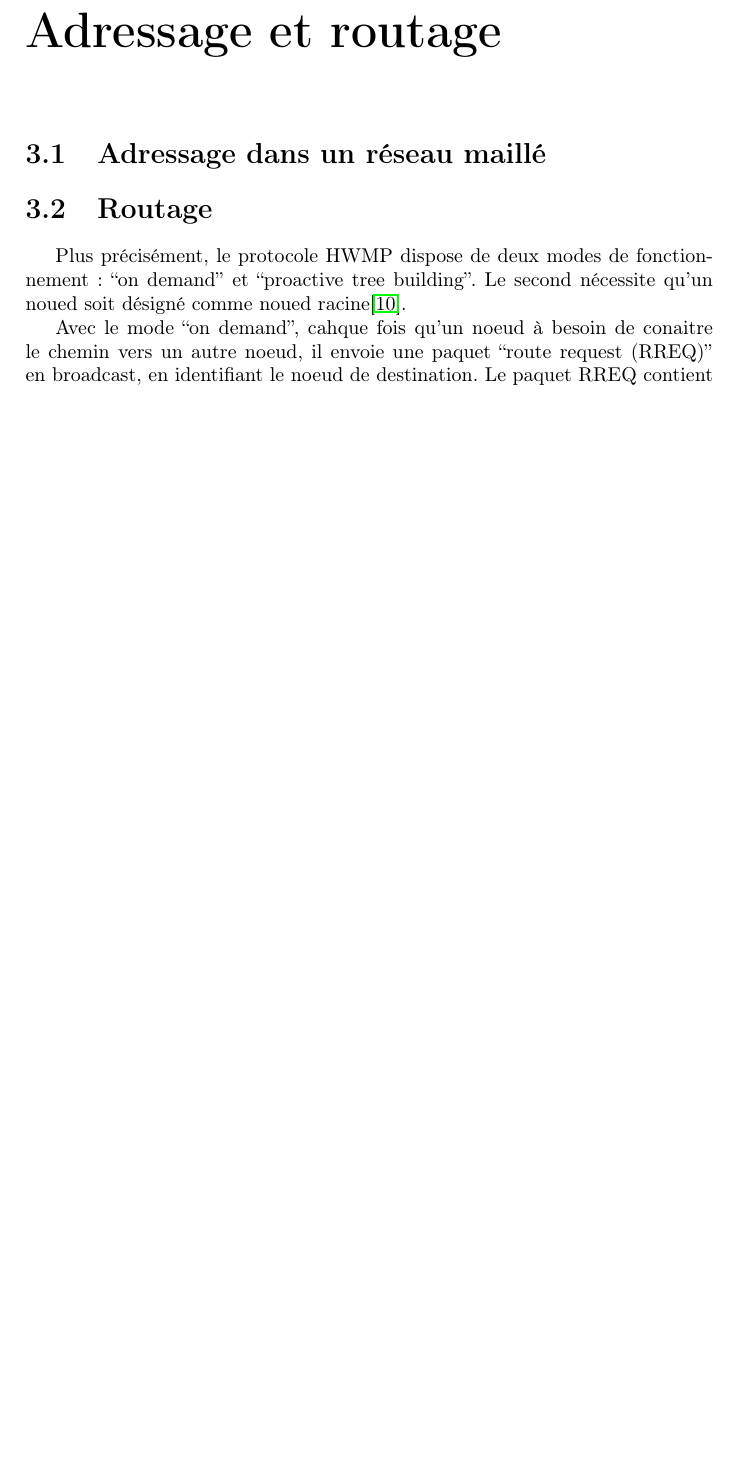
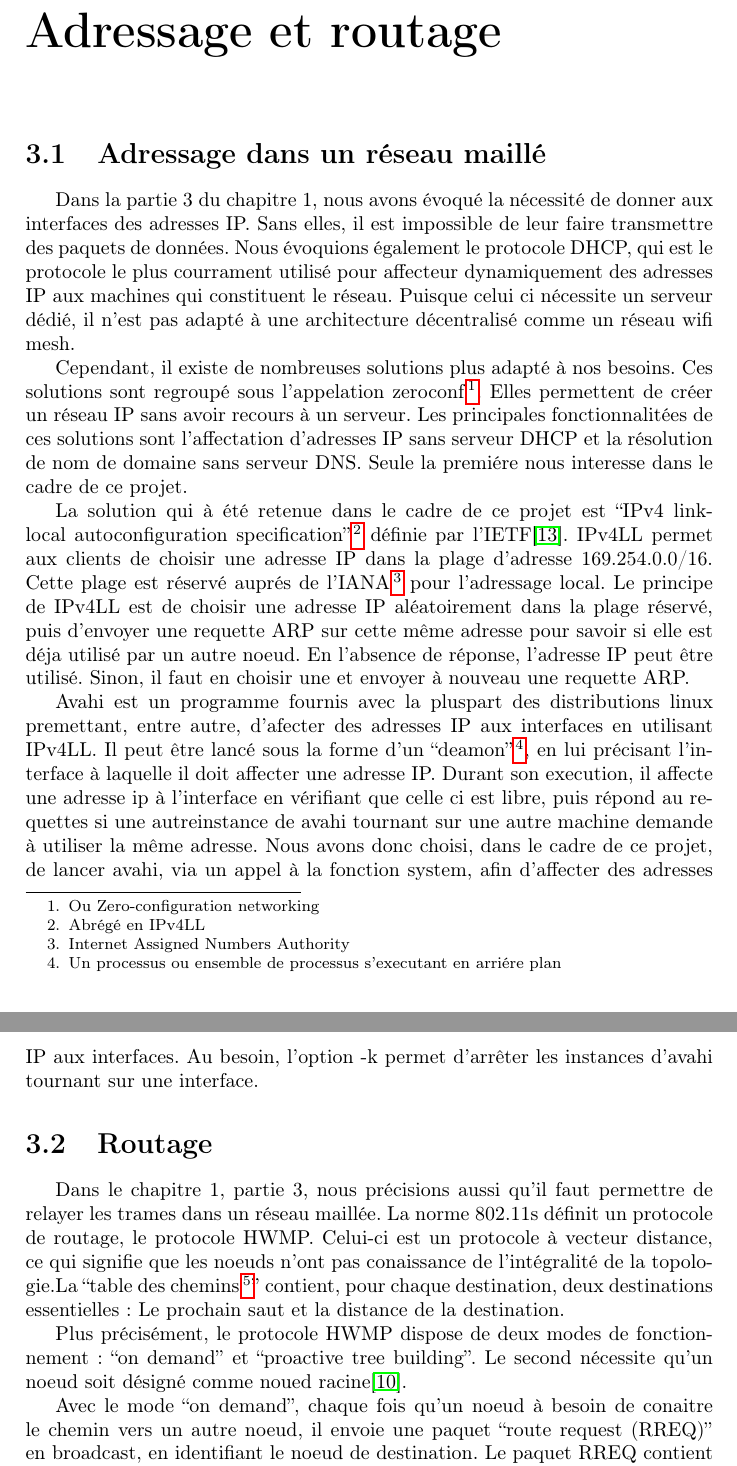
Before and after one commit to TBugnot/Rapport_wifi_api, a LaTeX document (Rapport.tex, which reads partie3.tex): part of page 12 of 14 before the commit and two parts of pages 12 and 13 of 16 after it, the two joined at a grey line, cut so that both start at the same text, the shorter picture padded with empty space. Compiled offline with pdfLaTeX.

Commit message:
partie 3

```diff
--- a/partie3.tex
+++ b/partie3.tex
@@ -1,11 +1,43 @@
 \chapter{Adressage et routage}
 \section{Adressage dans un réseau maillé}
+
+Dans la partie 3 du chapitre 1, nous avons évoqué la nécessité de donner aux interfaces des adresses IP. Sans elles, il est
+impossible de leur faire transmettre des paquets de données. Nous évoquions également le protocole DHCP, qui est le protocole le plus
+courrament utilisé pour affecteur dynamiquement des adresses IP aux machines qui constituent le réseau. Puisque celui ci nécessite un
+serveur dédié, il n'est pas adapté à une architecture décentralisé comme un réseau wifi mesh.
+
+Cependant, il existe de nombreuses solutions plus adapté à nos besoins. Ces solutions sont regroupé sous l'appelation zeroconf
+\footnote{Ou Zero-configuration networking}. Elles permettent de créer un réseau IP sans avoir recours à un serveur.
+Les principales fonctionnalitées de ces solutions sont l'affectation d'adresses IP sans serveur DHCP et la résolution de nom de
+domaine sans serveur DNS. Seule la premiére nous interesse dans le cadre de ce projet.
+
+La solution qui à été retenue dans le cadre de ce projet est ``IPv4 link-local autoconfiguration specification''\footnote{Abrégé en
+IPv4LL} définie par l'IETF\cite{ipv4ll}. IPv4LL permet aux clients de choisir une adresse IP dans la plage d'adresse 169.254.0.0/16.
+Cette plage est réservé auprés de l'IANA\footnote{Internet Assigned Numbers Authority} pour l'adressage local. Le principe de IPv4LL
+est de choisir une adresse IP aléatoirement dans la plage réservé, puis d'envoyer une requette ARP sur cette même adresse pour savoir
+si elle est déja utilisé par un autre noeud. En l'absence de réponse, l'adresse IP peut être utilisé. Sinon, il faut en choisir une
+et envoyer à nouveau une requette ARP.
+
+Avahi est un programme fournis avec la pluspart des distributions linux premettant, entre autre, d'afecter des adresses IP aux
+interfaces en utilisant IPv4LL. Il peut être lancé sous la forme d'un ``deamon''\footnote{Un processus ou ensemble de processus
+s'executant en arriére plan}, en lui précisant l'interface à laquelle il doit affecter une adresse IP. Durant son execution, il
+affecte une adresse ip à l'interface en vérifiant que celle ci est libre, puis répond au requettes si une autreinstance de avahi
+tournant sur une autre machine demande à utiliser la même adresse. Nous avons donc choisi, dans le cadre de ce projet, de lancer
+avahi, via un appel à la fonction system, afin d'affecter des adresses IP aux interfaces. Au besoin, l'option -k permet d'arrêter
+les instances d'avahi tournant sur une interface.
+
 \section{Routage}
-%A revoir
+
+Dans le chapitre 1, partie 3, nous précisions aussi qu'il faut permettre de relayer les trames dans un réseau maillée. La norme
+802.11s définit un protocole de routage, le protocole HWMP. Celui-ci est un protocole à vecteur distance, ce qui signifie que les
+noeuds n'ont pas conaissance de l'intégralité de la topologie.La ``table des chemins\footnote{Puisqu'on se situe au niveau de la
+couche d'accés du modéle TCP/IP, on parle plus souvent de chemins (path) que de routes (route)}'' contient, pour chaque destination,
+deux destinations essentielles : Le prochain saut et la distance de la destination.
+
 Plus précisément, le protocole HWMP dispose de deux modes de fonctionnement : ``on demand'' et ``proactive tree building''. Le
-second nécessite qu'un noued soit désigné comme noued racine\cite{MNroute}.
+second nécessite qu'un noeud soit désigné comme noued racine\cite{MNroute}.
 
-Avec le mode ``on demand'', cahque fois qu'un noeud à besoin de conaitre le chemin vers un autre noeud, il envoie une paquet
+Avec le mode ``on demand'', chaque fois qu'un noeud à besoin de conaitre le chemin vers un autre noeud, il envoie une paquet
 ``route request (RREQ)'' en broadcast, en identifiant le noeud de destination. Le paquet RREQ contient aussi un champ métrique
 initialisé à 0. Chaque noeud intermédiaire va recevoir le paquet RREQ, eventuellementen plusieurs exemplaire. Si le paquet RREQ
 à une métrique plus faible que celle déja connue, le noeud intermédiaire met a jour sa table de routage et le retransmet aprés avoir
```
Also changed, not shown: bibliographie.bib (+7 -0 lines), partie4.tex (+4 -0 lines), Rapport.pdf, partie3.tex (9 more changed lines).
